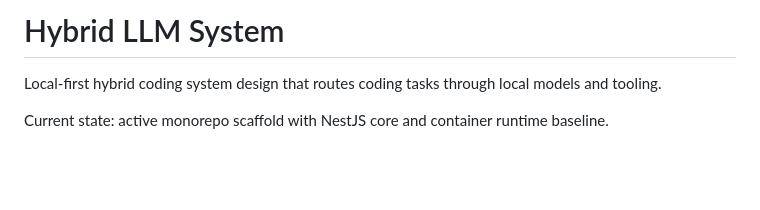
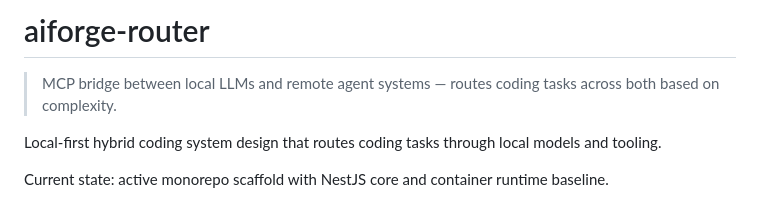
Before and after one commit to NikolaiVerbitskii/aiforge-router, a Markdown page: README.md, the part around the change. Drawn GitHub-style; blank space fills up the shorter version.

Commit message:
Revise README title and project description
Updated project title and added a brief description.

```diff
--- a/README.md
+++ b/README.md
@@ -1,4 +1,6 @@
-# Hybrid LLM System
+# aiforge-router
+
+> MCP bridge between local LLMs and remote agent systems — routes coding tasks across both based on complexity.
 
 Local-first hybrid coding system design that routes coding tasks through local models and tooling.
 
```
